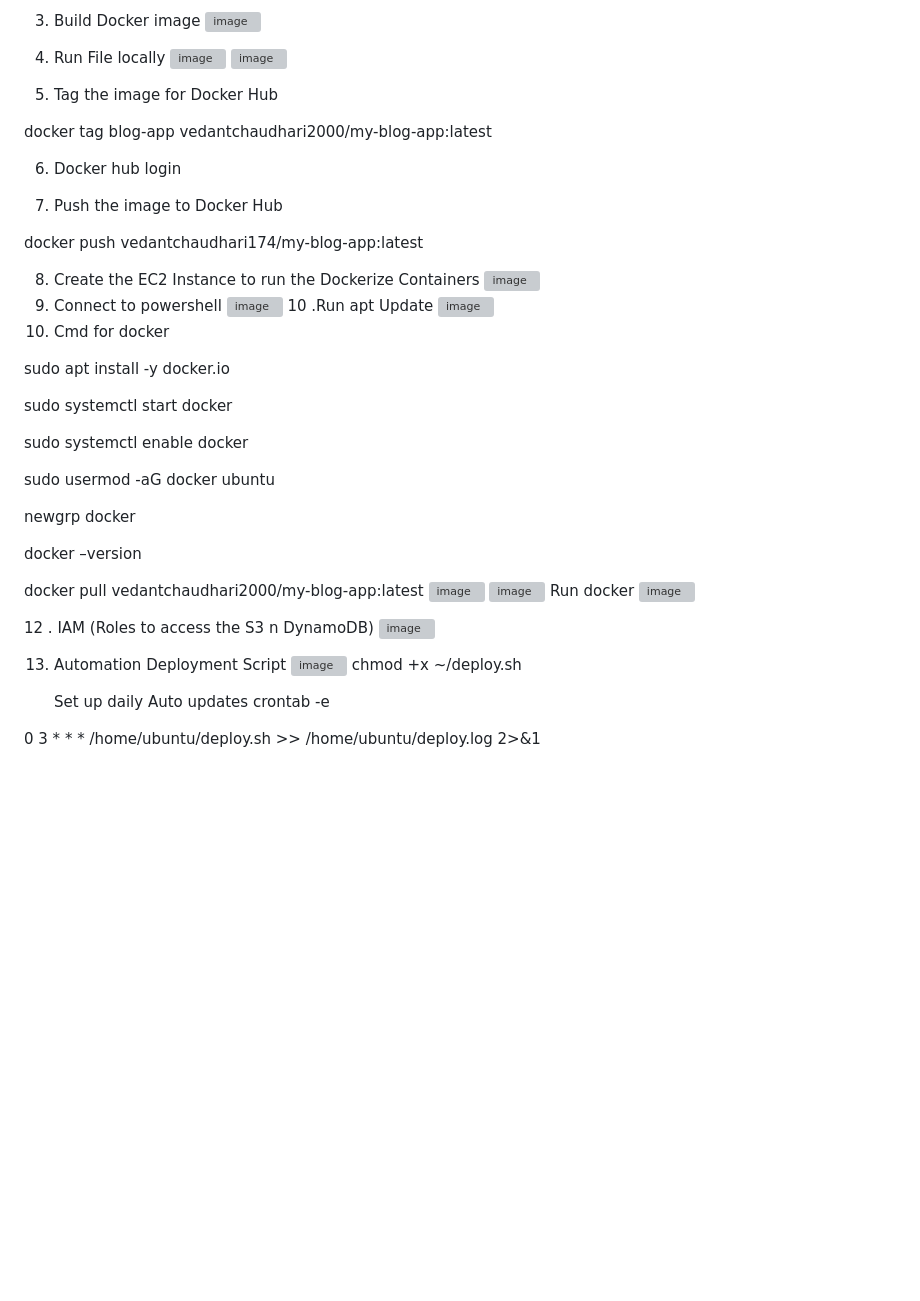
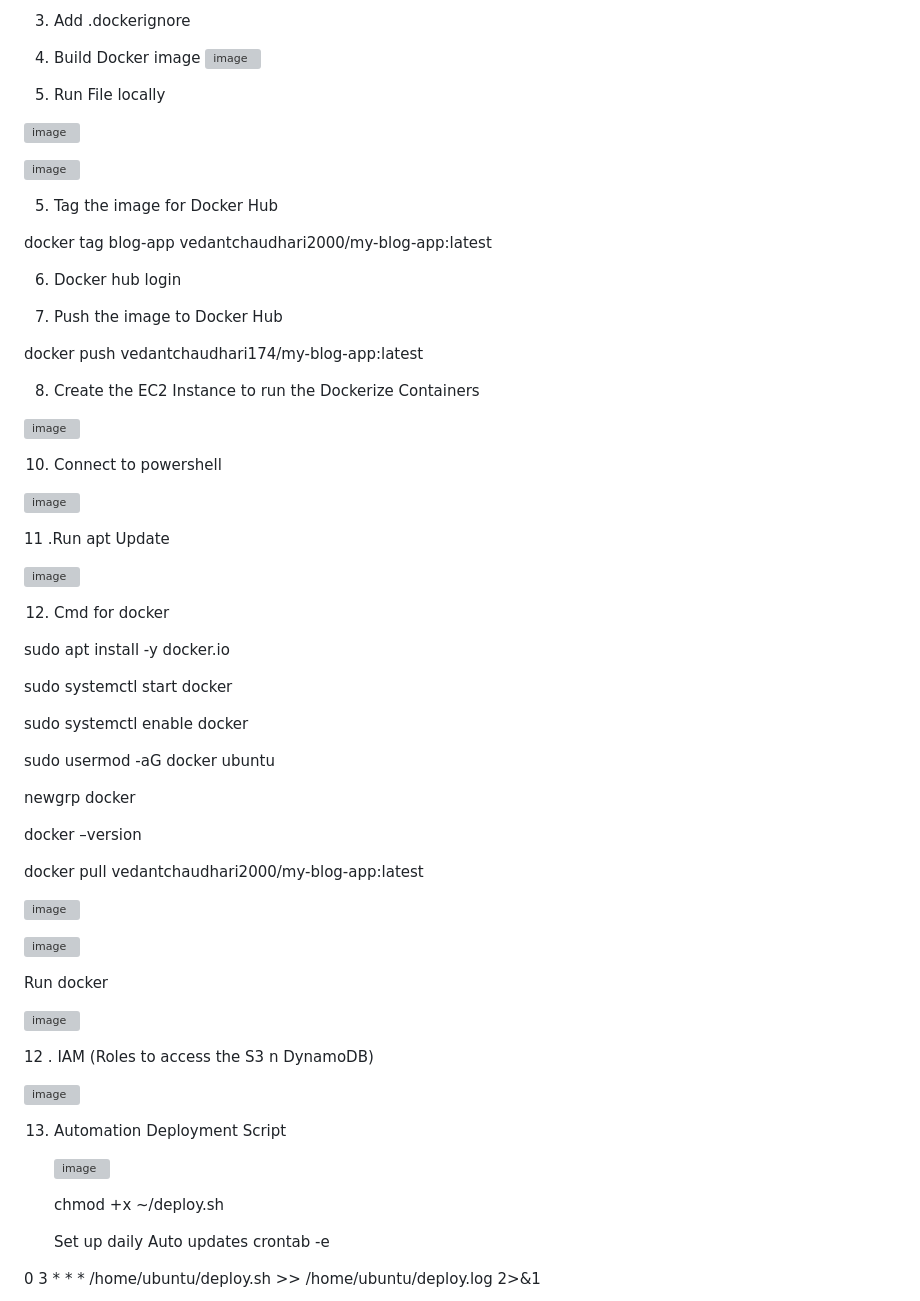
Before and after one commit to ChaudhariV2000/TechBlogger, a Markdown page: README.md, the part around one of its changes. Drawn GitHub-style; blank space fills up the shorter version; grey boxes are pictures that could not be loaded.

```diff
--- a/README.md
+++ b/README.md
@@ -104,10 +120,15 @@ Steps to Dockerize the Web App:-
 
-3.	Build Docker image
+3.	Add .dockerignore
+
+4.	Build Docker image
 ![image](https://github.com/user-attachments/assets/08a71f86-bc44-43b4-b431-ddd7cc756d53)
 
-4.  Run File locally
-   ![image](https://github.com/user-attachments/assets/fbaba36a-e9da-450d-805d-64f3f7d0bcac)
+5.  Run File locally
+
+![image](https://github.com/user-attachments/assets/fbaba36a-e9da-450d-805d-64f3f7d0bcac)
+
 ![image](https://github.com/user-attachments/assets/7bc9a07c-a24a-40f6-85c8-1ffa76f9977a)
+
 5.	Tag the image for Docker Hub
 
 docker tag blog-app vedantchaudhari2000/my-blog-app:latest
@@ -120,12 +141,18 @@ docker push vedantchaudhari174/my-blog-app:latest
 
 
 8.	Create the EC2 Instance to run the Dockerize Containers
+
 ![image](https://github.com/user-attachments/assets/8e249ca6-cda2-4acd-b0bc-6e88253386d2)
-9.	 Connect to powershell
+
+10.	 Connect to powershell
+
 ![image](https://github.com/user-attachments/assets/f1a9534e-015e-4b54-a616-2577e2208d8e)
-10 .Run apt Update
+
+11 .Run apt Update
+
 ![image](https://github.com/user-attachments/assets/b7d33e4d-73e6-4cd6-8cda-3150a21a55e9)
-11. Cmd  for docker
+
+12. Cmd  for docker
 
 sudo apt install -y docker.io
 
@@ -140,17 +167,24 @@ newgrp docker
 docker –version
 
 docker pull vedantchaudhari2000/my-blog-app:latest
+
 ![image](https://github.com/user-attachments/assets/053a59f9-d9f1-4da2-9aa3-57cac7624df4)
+
 ![image](https://github.com/user-attachments/assets/3954bb01-8e3f-4304-b313-93176d3df7e7)
+
 Run docker
+
 ![image](https://github.com/user-attachments/assets/eeaae1c2-41f7-4087-b386-17407f77dabb)
 
 12 . IAM (Roles to access the S3 n DynamoDB)
+
 ![image](https://github.com/user-attachments/assets/b0d00fe7-1b64-49f3-aad9-4a3226ef3457)
 
 13. Automation
     Deployment Script
+
     ![image](https://github.com/user-attachments/assets/1f2c92f2-79bc-40ff-b066-a99c65da1f93)
+
     chmod +x ~/deploy.sh
 
     Set up daily Auto updates
```
Also changed, not shown: other parts of README.md (+22 -6 lines).
